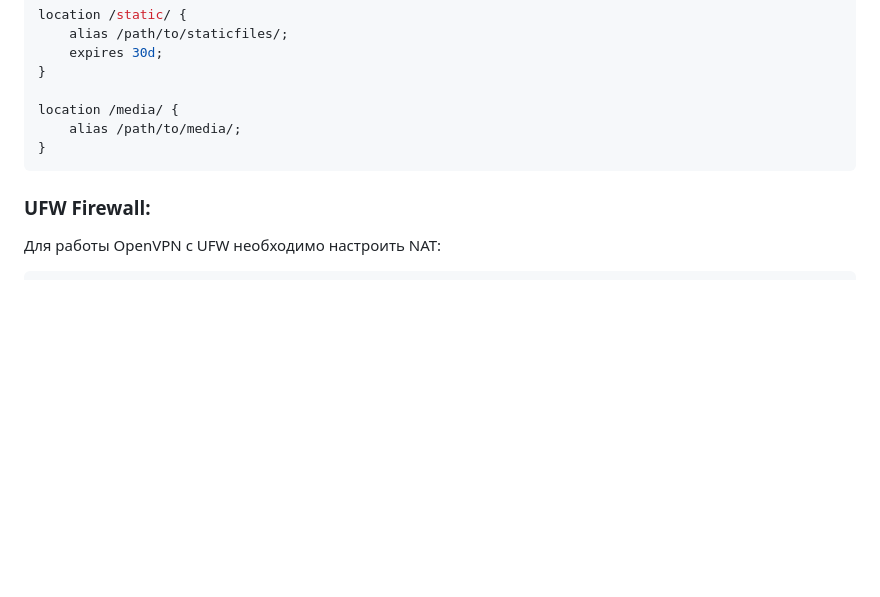
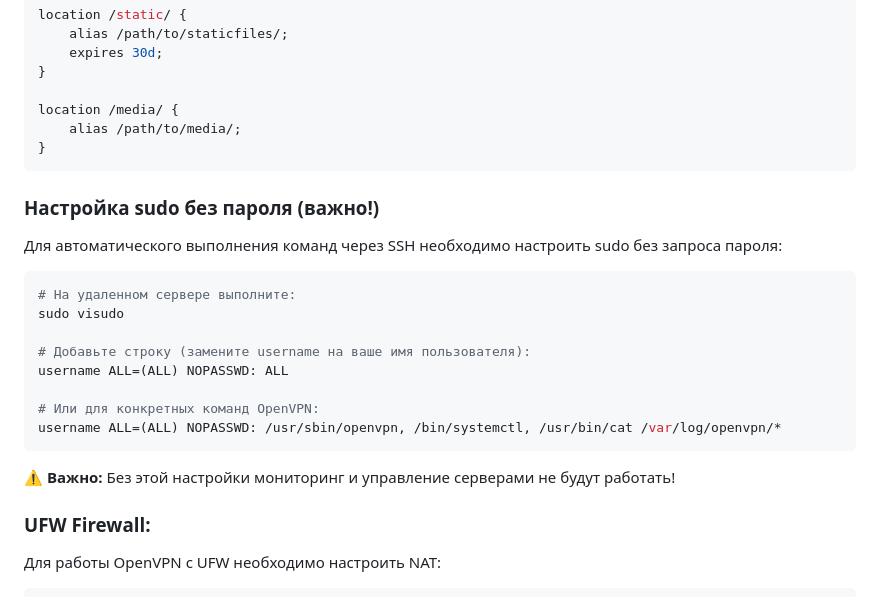
Before and after one commit to IvanDubrovin-std/ovpn_control, a Markdown page: README.md, the part around the change. Rendered like a GitHub page; blank space fills up the shorter version.

Commit message:
docs: Add sudo nopasswd configuration guide
- Added important section about sudo configuration
- Explained how to configure visudo for passwordless sudo
- Added warning about necessity of this setup
- Provided examples for both full and limited sudo access

````diff
--- a/README.md
+++ b/README.md
@@ -183,6 +183,23 @@ location /media/ {
 }
 ```
 
+### Настройка sudo без пароля (важно!)
+
+Для автоматического выполнения команд через SSH необходимо настроить sudo без запроса пароля:
+
+```bash
+# На удаленном сервере выполните:
+sudo visudo
+
+# Добавьте строку (замените username на ваше имя пользователя):
+username ALL=(ALL) NOPASSWD: ALL
+
+# Или для конкретных команд OpenVPN:
+username ALL=(ALL) NOPASSWD: /usr/sbin/openvpn, /bin/systemctl, /usr/bin/cat /var/log/openvpn/*
+```
+
+⚠️ **Важно:** Без этой настройки мониторинг и управление серверами не будут работать!
+
 ### UFW Firewall:
 Для работы OpenVPN с UFW необходимо настроить NAT:
 ```bash
````
